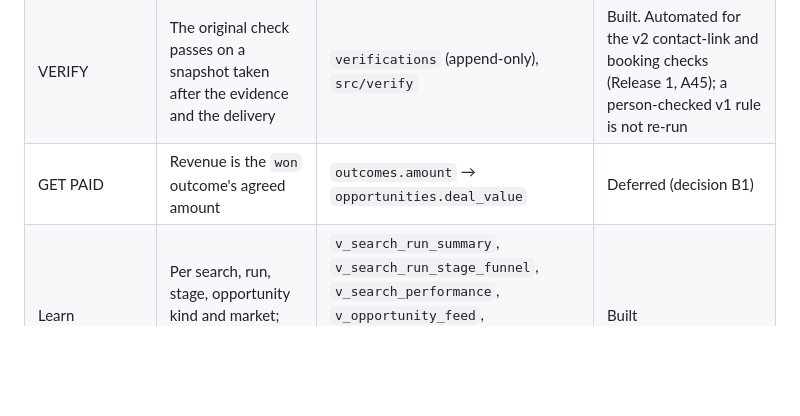
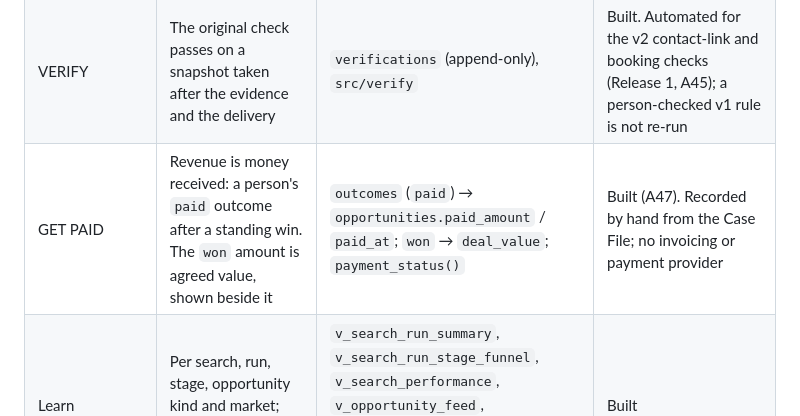
Before and after one commit to JosephIwe/Scopely, a Markdown page: docs/PRODUCT_MODEL.md, the part around the change. Rendered like a GitHub page; blank space fills up the shorter version.

Commit message:
Product model: GET PAID is built (A47)
Co-Authored-By: Claude Opus 5.5 <noreply@anthropic.com>
Claude-Session: https://claude.ai/code/session_01KKX9dZx3gKYMgcw99BD39u

```diff
--- a/docs/PRODUCT_MODEL.md
+++ b/docs/PRODUCT_MODEL.md
@@ -63,7 +63,7 @@ USER ─ membership ─ WORKSPACE ─┬─ MAILBOX CONNECTIONS
 | SELL | An approved message to a lawful contact, sent from one of the workspace's mailboxes | `contacts`, `suppression`, `messages`, `mailbox_connections`, `outcomes`, `src/sell/drafts.ts` | Built. Drafts are written, linted and approved in the Case File (Release 1, A41–A43); sending stays Manual and automated sending is Deferred |
 | DELIVER | Work done by the seller, or confirmed by the client for `CLIENT_REQUIRED` items | `outcomes` (`delivered`), `builds` (`DELIVERY`), `src/sell/deliver.ts` | Built. Recorded from the Case File's 10 Deliver · verify (Release 1, A44) |
 | VERIFY | The original check passes on a snapshot taken after the evidence and the delivery | `verifications` (append-only), `src/verify` | Built. Automated for the v2 contact-link and booking checks (Release 1, A45); a person-checked v1 rule is not re-run |
-| GET PAID | Revenue is the `won` outcome's agreed amount | `outcomes.amount` → `opportunities.deal_value` | Deferred (decision B1) |
+| GET PAID | Revenue is money received: a person's `paid` outcome after a standing win. The `won` amount is agreed value, shown beside it | `outcomes` (`paid`) → `opportunities.paid_amount` / `paid_at`; `won` → `deal_value`; `payment_status()` | Built (A47). Recorded by hand from the Case File; no invoicing or payment provider |
 | Learn | Per search, run, stage, opportunity kind and market; unknown values are NULL, never 0 | `v_search_run_summary`, `v_search_run_stage_funnel`, `v_search_performance`, `v_opportunity_feed`, `v_opportunity_ledger`, `v_market_funnel`, `v_opportunity_type_performance` | Built |
 
 ## Discovered is not analysed is not an opportunity
```
